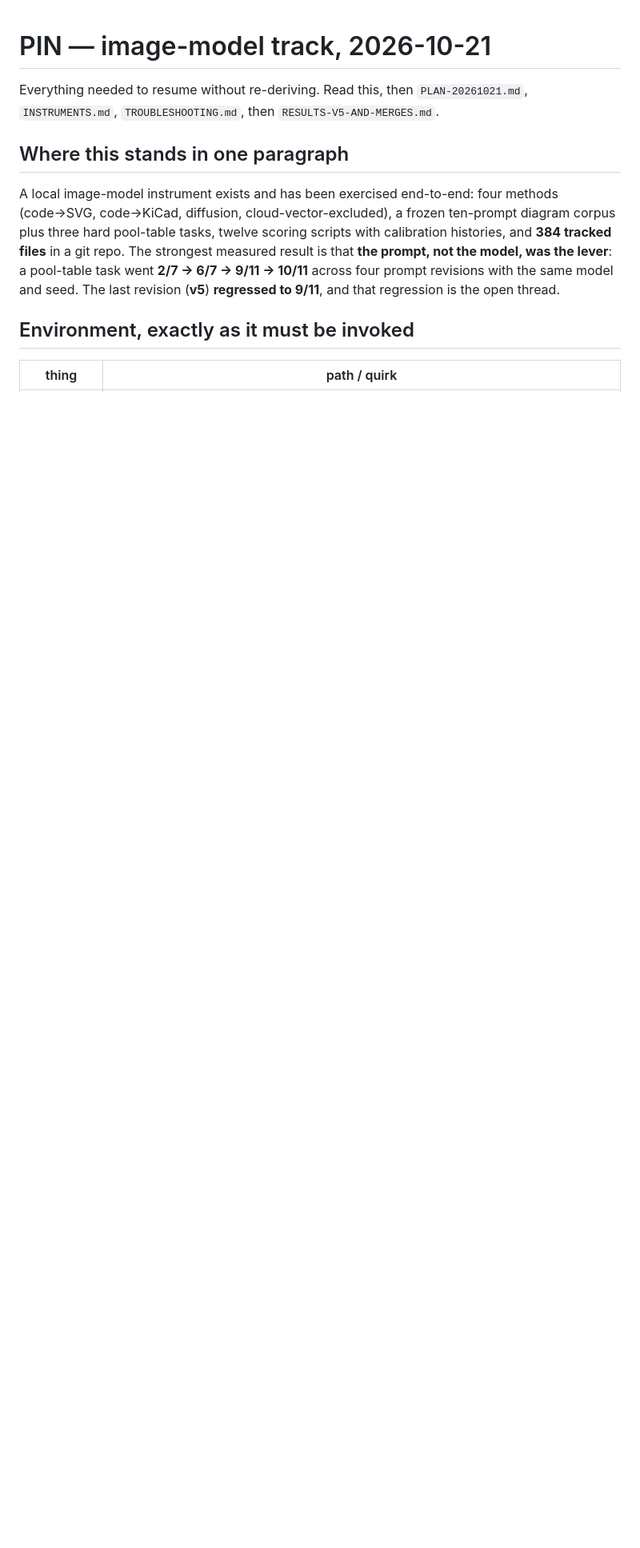
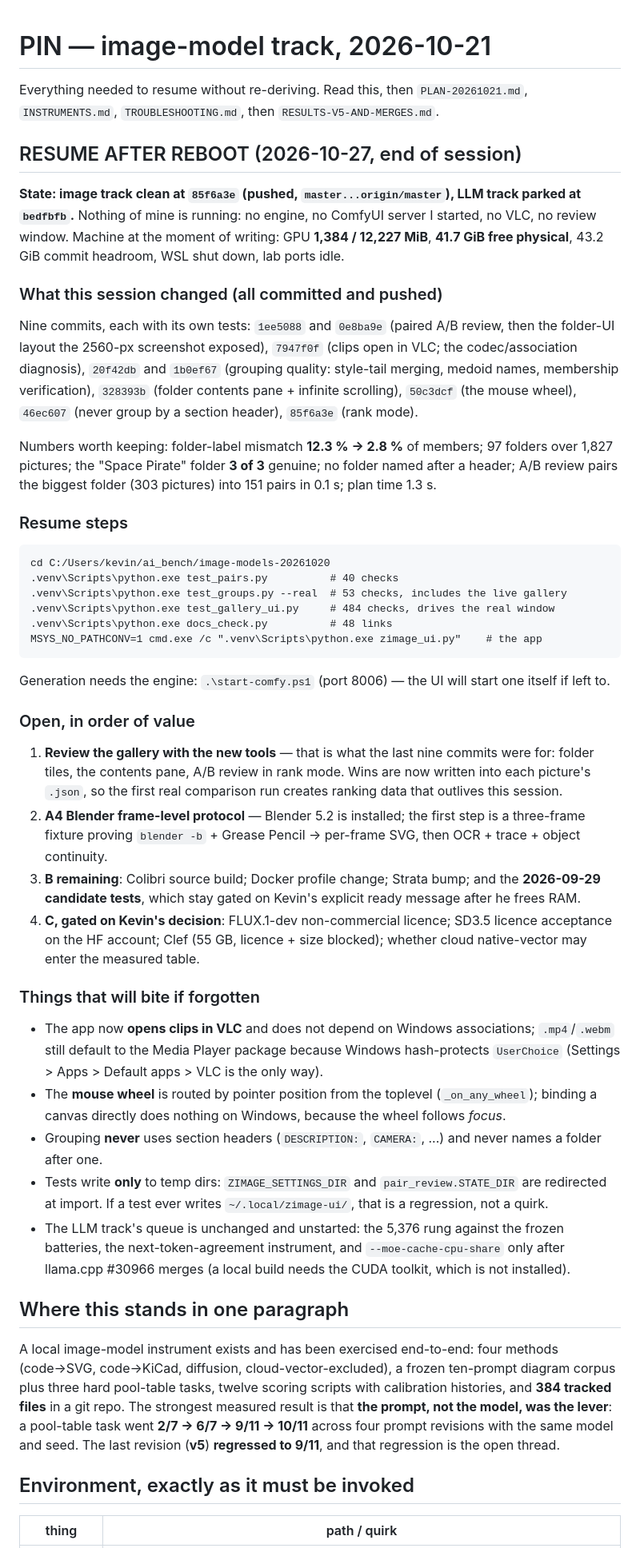
Before and after one commit to kevinelong/diagram-bench, a Markdown page: PIN-20261021.md, the part around the change. Shown at 80% size. Drawn GitHub-style; blank space fills up the shorter version.

Commit message:
Save state for reboot: resume block in the pin, both tracks parked
- PIN-20261021.md gains a RESUME AFTER REBOOT section at the top: state at
  85f6a3e (pushed) with the LLM track at bedfbfb, the nine commits of this
  session, the numbers worth keeping (folder-label mismatch 12.3% -> 2.8%,
  97 folders, Space Pirate 3 of 3, 151 pairs in 0.1s), the four suites and
  their counts, the launch commands, the open queue in value order, and the
  things that will bite if forgotten (VLC player path, wheel routing by
  pointer, no grouping by headers, tests confined to temp dirs, LLM queue).
- Machine left clean: GPU 1,384 / 12,227 MiB, 41.7 GiB free physical,
  43.2 GiB commit headroom, wsl --shutdown, lab ports idle, no engine, no
  VLC, no review window.

```diff
--- a/PIN-20261021.md
+++ b/PIN-20261021.md
@@ -2,6 +2,59 @@
 
 Everything needed to resume without re-deriving. Read this, then `PLAN-20261021.md`, `INSTRUMENTS.md`,
 `TROUBLESHOOTING.md`, then `RESULTS-V5-AND-MERGES.md`.
+
+## RESUME AFTER REBOOT (2026-10-27, end of session)
+
+**State: image track clean at `85f6a3e` (pushed, `master...origin/master`), LLM track parked at `bedfbfb`.**
+Nothing of mine is running: no engine, no ComfyUI server I started, no VLC, no review window. Machine at the moment of
+writing: GPU **1,384 / 12,227 MiB**, **41.7 GiB free physical**, 43.2 GiB commit headroom, WSL shut down, lab ports idle.
+
+### What this session changed (all committed and pushed)
+
+Nine commits, each with its own tests: `1ee5088` and `0e8ba9e` (paired A/B review, then the folder-UI layout the
+2560-px screenshot exposed), `7947f0f` (clips open in VLC; the codec/association diagnosis), `20f42db` and `1b0ef67`
+(grouping quality: style-tail merging, medoid names, membership verification), `328393b` (folder contents pane +
+infinite scrolling), `50c3dcf` (the mouse wheel), `46ec607` (never group by a section header), `85f6a3e` (rank mode).
+
+Numbers worth keeping: folder-label mismatch **12.3 % -> 2.8 %** of members; 97 folders over 1,827 pictures; the
+"Space Pirate" folder **3 of 3** genuine; no folder named after a header; A/B review pairs
+the biggest folder (303 pictures) into 151 pairs in 0.1 s; plan time 1.3 s.
+
+### Resume steps
+
+    cd C:/Users/kevin/ai_bench/image-models-20261020
+    .venv\Scripts\python.exe test_pairs.py          # 40 checks
+    .venv\Scripts\python.exe test_groups.py --real  # 53 checks, includes the live gallery
+    .venv\Scripts\python.exe test_gallery_ui.py     # 484 checks, drives the real window
+    .venv\Scripts\python.exe docs_check.py          # 48 links
+    MSYS_NO_PATHCONV=1 cmd.exe /c ".venv\Scripts\python.exe zimage_ui.py"    # the app
+
+Generation needs the engine: `.\start-comfy.ps1` (port 8006) — the UI will start one itself if left to.
+
+### Open, in order of value
+
+1. **Review the gallery with the new tools** — that is what the last nine commits were for: folder tiles, the
+   contents pane, A/B review in rank mode. Wins are now written into each picture's `.json`, so the first real
+   comparison run creates ranking data that outlives this session.
+2. **A4 Blender frame-level protocol** — Blender 5.2 is installed; the first step is a three-frame fixture proving
+   `blender -b` + Grease Pencil -> per-frame SVG, then OCR + trace + object continuity.
+3. **B remaining**: Colibri source build; Docker profile change; Strata bump; and the **2026-09-29 candidate tests**,
+   which stay gated on Kevin's explicit ready message after he frees RAM.
+4. **C, gated on Kevin's decision**: FLUX.1-dev non-commercial licence; SD3.5 licence acceptance on the HF account;
+   Clef (55 GB, licence + size blocked); whether cloud native-vector may enter the measured table.
+
+### Things that will bite if forgotten
+
+- The app now **opens clips in VLC** and does not depend on Windows associations; `.mp4`/`.webm` still default to the
+  Media Player package because Windows hash-protects `UserChoice` (Settings > Apps > Default apps > VLC is the only way).
+- The **mouse wheel** is routed by pointer position from the toplevel (`_on_any_wheel`); binding a canvas directly does
+  nothing on Windows, because the wheel follows *focus*.
+- Grouping **never** uses section headers (`DESCRIPTION:`, `CAMERA:`, ...) and never names a folder after one.
+- Tests write **only** to temp dirs: `ZIMAGE_SETTINGS_DIR` and `pair_review.STATE_DIR` are redirected at import. If a
+  test ever writes `~/.local/zimage-ui/`, that is a regression, not a quirk.
+- The LLM track's queue is unchanged and unstarted: the 5,376 rung against the frozen batteries, the
+  next-token-agreement instrument, and `--moe-cache-cpu-share` only after llama.cpp #30966 merges (a local build needs
+  the CUDA toolkit, which is not installed).
 
 ## Where this stands in one paragraph
 
```
